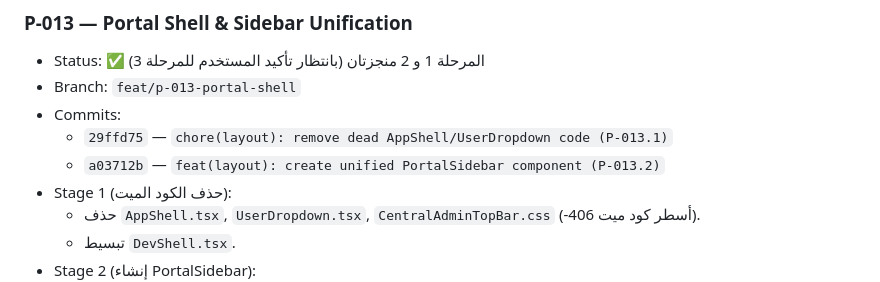
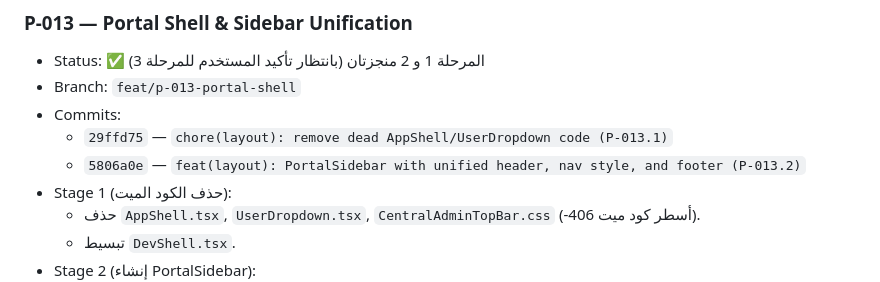
Before and after one commit to abedelrahman310-art/sefqa-dzakia, a Markdown page: docs/TASKS.md, the part around the change. Rendered like a GitHub page.

Commit message:
docs: update TASKS.md with latest P-013.2 commit

```diff
--- a/docs/TASKS.md
+++ b/docs/TASKS.md
@@ -31,7 +31,7 @@
 - Branch: `feat/p-013-portal-shell`
 - Commits:
   - `29ffd75` — `chore(layout): remove dead AppShell/UserDropdown code (P-013.1)`
-  - `a03712b` — `feat(layout): create unified PortalSidebar component (P-013.2)`
+  - `5806a0e` — `feat(layout): PortalSidebar with unified header, nav style, and footer (P-013.2)`
 - Stage 1 (حذف الكود الميت):
   - حذف `AppShell.tsx`, `UserDropdown.tsx`, `CentralAdminTopBar.css` (-406 أسطر كود ميت).
   - تبسيط `DevShell.tsx`.
```
